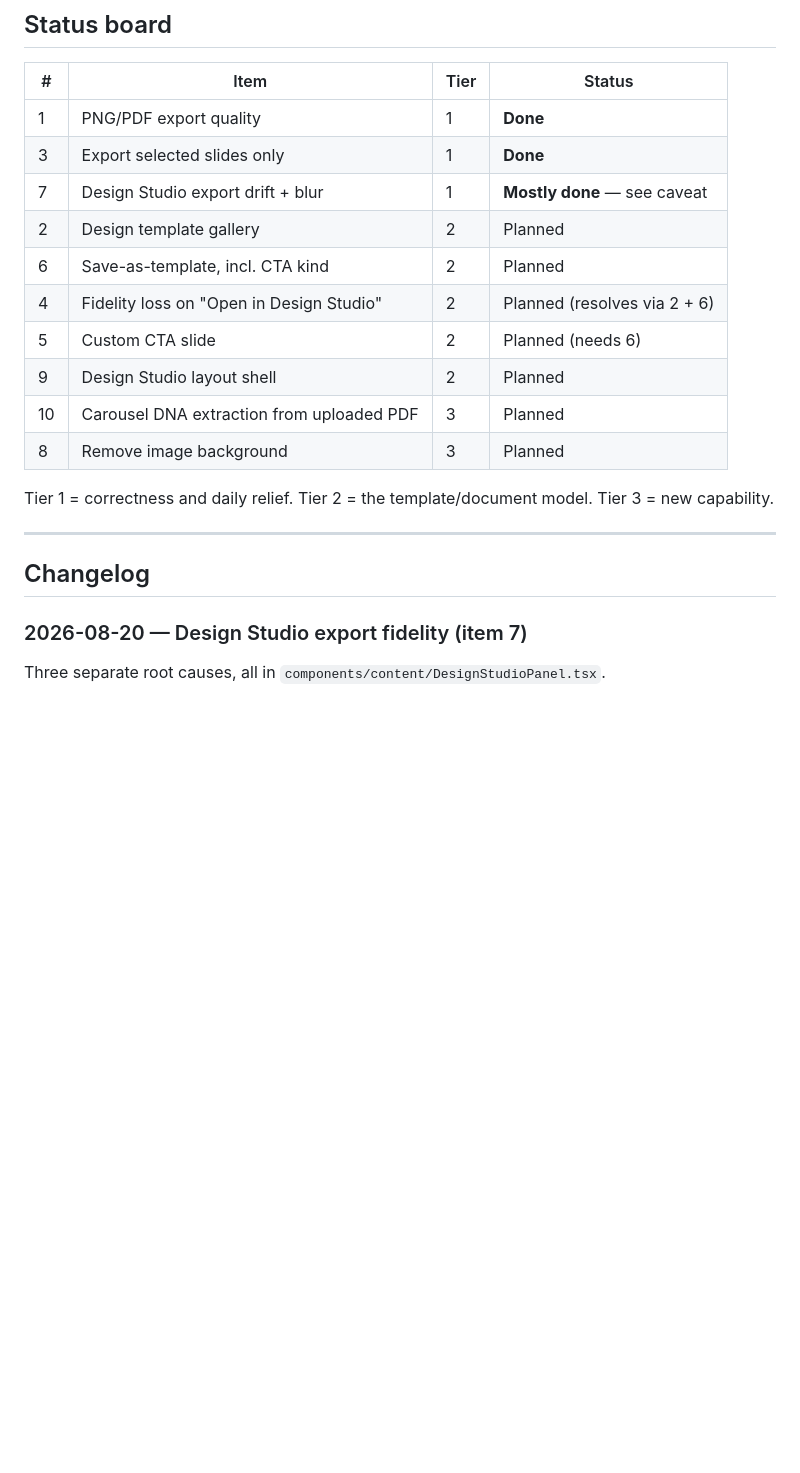
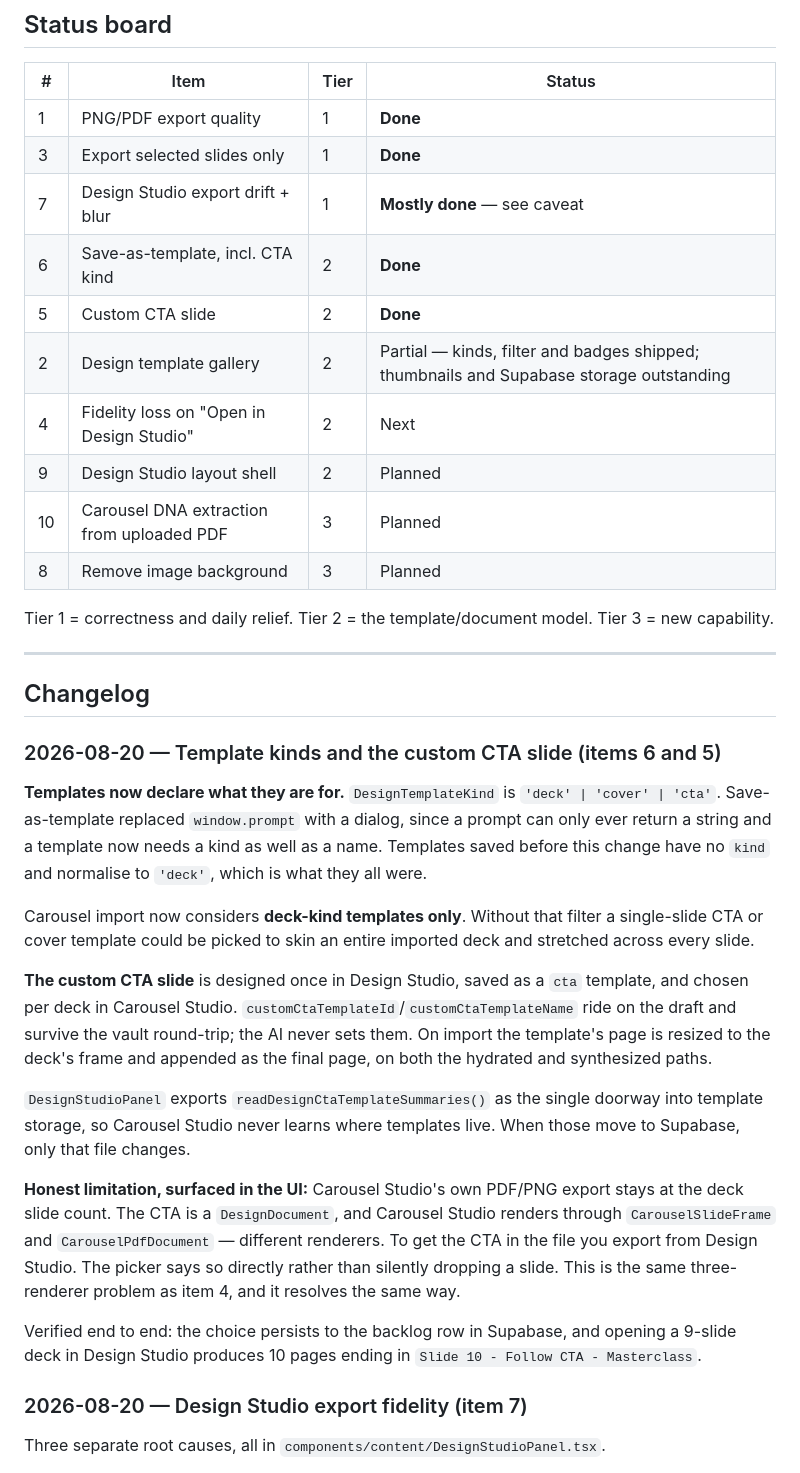
Before and after one commit to CoachKagiso/coachkagiso.co.za, a Markdown page: docs/STUDIO-ROADMAP.md, the part around the change. Drawn GitHub-style; blank space fills up the shorter version.

Commit message:
docs: log template kinds and custom CTA slide in studio roadmap
Co-Authored-By: Claude Opus 5 <noreply@anthropic.com>

```diff
--- a/docs/STUDIO-ROADMAP.md
+++ b/docs/STUDIO-ROADMAP.md
@@ -35,10 +35,10 @@ Almost every defect below is a symptom of that mismatch:
 | 1 | PNG/PDF export quality | 1 | **Done** |
 | 3 | Export selected slides only | 1 | **Done** |
 | 7 | Design Studio export drift + blur | 1 | **Mostly done** — see caveat |
-| 2 | Design template gallery | 2 | Planned |
-| 6 | Save-as-template, incl. CTA kind | 2 | Planned |
-| 4 | Fidelity loss on "Open in Design Studio" | 2 | Planned (resolves via 2 + 6) |
-| 5 | Custom CTA slide | 2 | Planned (needs 6) |
+| 6 | Save-as-template, incl. CTA kind | 2 | **Done** |
+| 5 | Custom CTA slide | 2 | **Done** |
+| 2 | Design template gallery | 2 | Partial — kinds, filter and badges shipped; thumbnails and Supabase storage outstanding |
+| 4 | Fidelity loss on "Open in Design Studio" | 2 | Next |
 | 9 | Design Studio layout shell | 2 | Planned |
 | 10 | Carousel DNA extraction from uploaded PDF | 3 | Planned |
 | 8 | Remove image background | 3 | Planned |
@@ -49,6 +49,40 @@ Tier 3 = new capability.
 ---
 
 ## Changelog
+
+### 2026-08-20 — Template kinds and the custom CTA slide (items 6 and 5)
+
+**Templates now declare what they are for.** `DesignTemplateKind` is
+`'deck' | 'cover' | 'cta'`. Save-as-template replaced `window.prompt` with a
+dialog, since a prompt can only ever return a string and a template now needs a
+kind as well as a name. Templates saved before this change have no `kind` and
+normalise to `'deck'`, which is what they all were.
+
+Carousel import now considers **deck-kind templates only**. Without that filter a
+single-slide CTA or cover template could be picked to skin an entire imported
+deck and stretched across every slide.
+
+**The custom CTA slide** is designed once in Design Studio, saved as a `cta`
+template, and chosen per deck in Carousel Studio.
+`customCtaTemplateId`/`customCtaTemplateName` ride on the draft and survive the
+vault round-trip; the AI never sets them. On import the template's page is
+resized to the deck's frame and appended as the final page, on both the hydrated
+and synthesized paths.
+
+`DesignStudioPanel` exports `readDesignCtaTemplateSummaries()` as the single
+doorway into template storage, so Carousel Studio never learns where templates
+live. When those move to Supabase, only that file changes.
+
+**Honest limitation, surfaced in the UI:** Carousel Studio's own PDF/PNG export
+stays at the deck slide count. The CTA is a `DesignDocument`, and Carousel Studio
+renders through `CarouselSlideFrame` and `CarouselPdfDocument` — different
+renderers. To get the CTA in the file you export from Design Studio. The picker
+says so directly rather than silently dropping a slide. This is the same
+three-renderer problem as item 4, and it resolves the same way.
+
+Verified end to end: the choice persists to the backlog row in Supabase, and
+opening a 9-slide deck in Design Studio produces 10 pages ending in
+`Slide 10 - Follow CTA - Masterclass`.
 
 ### 2026-08-20 — Design Studio export fidelity (item 7)
 
```
